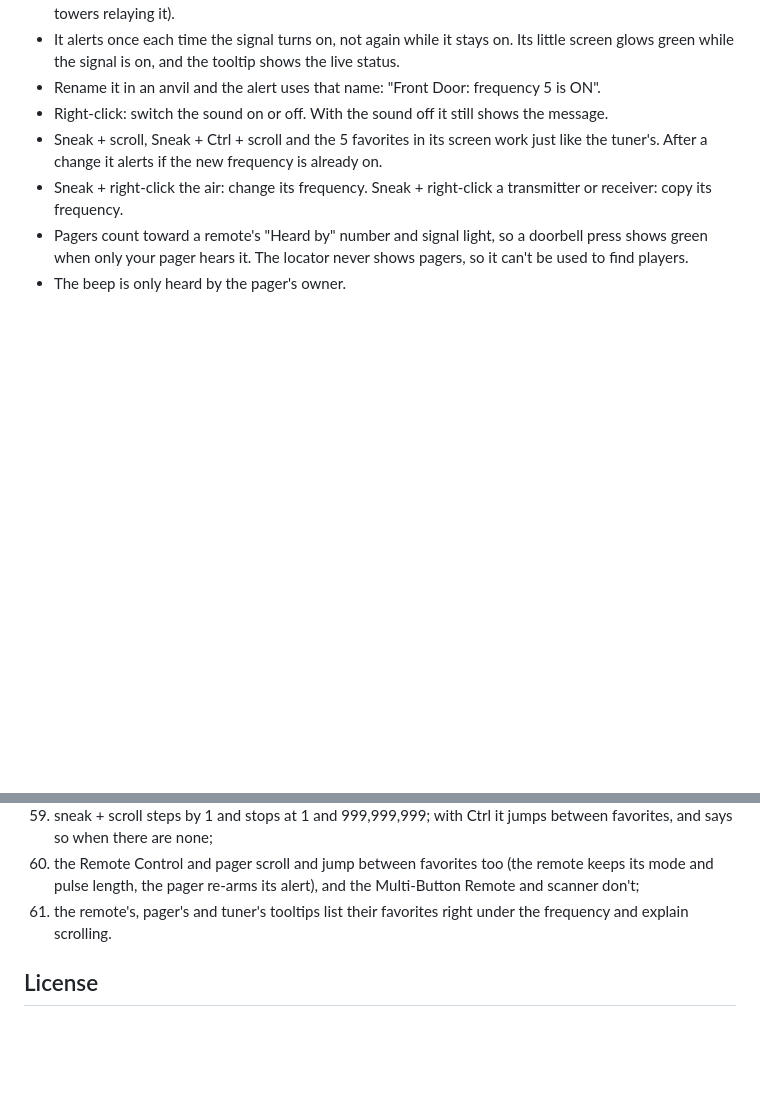
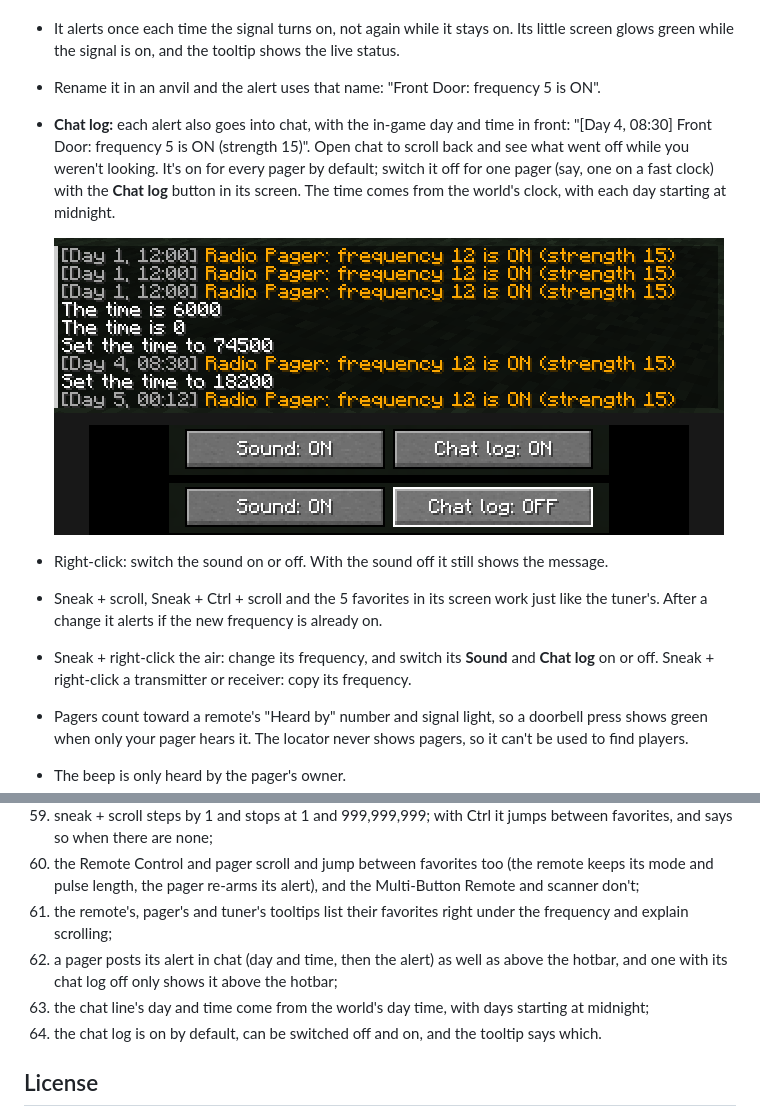
Before and after one commit to Reiko45/Reiko-s-Redstone-Signal-Tower, a Markdown page: README.md, 2 parts joined by grey strips. Drawn GitHub-style; pictures changed too: docs/images/pager-chat-log.png (added); blank space fills up the shorter version.

```diff
--- a/README.md
+++ b/README.md
@@ -94,9 +94,12 @@ A Minecraft **1.21.1 NeoForge** mod that adds radio towers for redstone. Put a t
 - Keep it anywhere in your inventory (hotbar, backpack slots or off-hand). When its frequency turns on where you are, it beeps three times and shows "Radio Pager: frequency 5 is ON (strength 15)". "Where you are" means inside the reach of a transmitter on that frequency, or of a remote press (including towers relaying it).
 - It alerts once each time the signal turns on, not again while it stays on. Its little screen glows green while the signal is on, and the tooltip shows the live status.
 - Rename it in an anvil and the alert uses that name: "Front Door: frequency 5 is ON".
+- **Chat log:** each alert also goes into chat, with the in-game day and time in front: "[Day 4, 08:30] Front Door: frequency 5 is ON (strength 15)". Open chat to scroll back and see what went off while you weren't looking. It's on for every pager by default; switch it off for one pager (say, one on a fast clock) with the **Chat log** button in its screen. The time comes from the world's clock, with each day starting at midnight.
+
+  ![Pager alerts in chat with their day and time, and the pager's Sound and Chat log buttons](docs/images/pager-chat-log.png)
 - Right-click: switch the sound on or off. With the sound off it still shows the message.
 - Sneak + scroll, Sneak + Ctrl + scroll and the 5 favorites in its screen work just like the tuner's. After a change it alerts if the new frequency is already on.
-- Sneak + right-click the air: change its frequency. Sneak + right-click a transmitter or receiver: copy its frequency.
+- Sneak + right-click the air: change its frequency, and switch its **Sound** and **Chat log** on or off. Sneak + right-click a transmitter or receiver: copy its frequency.
 - Pagers count toward a remote's "Heard by" number and signal light, so a doorbell press shows green when only your pager hears it. The locator never shows pagers, so it can't be used to find players.
 - The beep is only heard by the pager's owner.
 
@@ -301,7 +304,10 @@ The `tools/` scripts are how the textures and JSON files were generated. You can
 58. favorites survive saving and network sync, and a tuner without any has no extra data;
 59. sneak + scroll steps by 1 and stops at 1 and 999,999,999; with Ctrl it jumps between favorites, and says so when there are none;
 60. the Remote Control and pager scroll and jump between favorites too (the remote keeps its mode and pulse length, the pager re-arms its alert), and the Multi-Button Remote and scanner don't;
-61. the remote's, pager's and tuner's tooltips list their favorites right under the frequency and explain scrolling.
+61. the remote's, pager's and tuner's tooltips list their favorites right under the frequency and explain scrolling;
+62. a pager posts its alert in chat (day and time, then the alert) as well as above the hotbar, and one with its chat log off only shows it above the hotbar;
+63. the chat line's day and time come from the world's day time, with days starting at midnight;
+64. the chat log is on by default, can be switched off and on, and the tooltip says which.
 
 ## License
 
```
Also changed, not shown: docs/DESIGN.md (+5 -2 lines), 10 other files.
